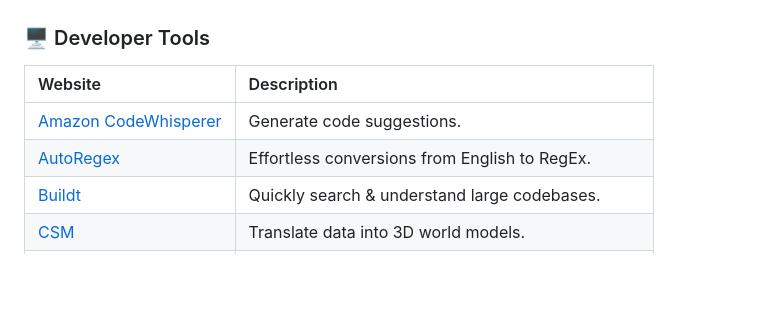
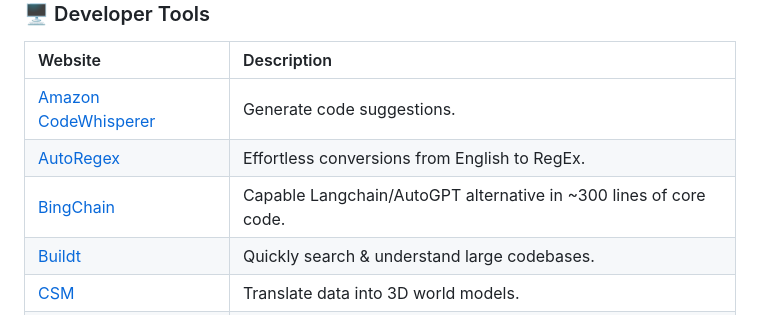
Before and after one commit to NewDesignFile/template-directory, a Markdown page: README.md, the part around the change. GitHub-like rendering; blank space fills up the shorter version.

Commit message:
Add BingChain to README.md

```diff
--- a/README.md
+++ b/README.md
@@ -100,6 +100,7 @@ Website | Description
 :--- |:---
 [Amazon CodeWhisperer](https://aws.amazon.com/codewhisperer/?ref=riseofmachine) | Generate code suggestions.
 [AutoRegex](https://www.autoregex.xyz/?ref=riseofmachine) | Effortless conversions from English to RegEx.
+[BingChain](https://github.com/postman-open-technologies/bingchain) | Capable Langchain/AutoGPT alternative in ~300 lines of core code.
 [Buildt](https://www.buildt.ai/?ref=riseofmachine) | Quickly search & understand large codebases.
 [CSM](https://csm.ai/?ref=riseofmachine) | Translate data into 3D world models.
 [Dust](https://dust.tt/?ref=riseofmachine) | Make & deploy large language model apps.
```
